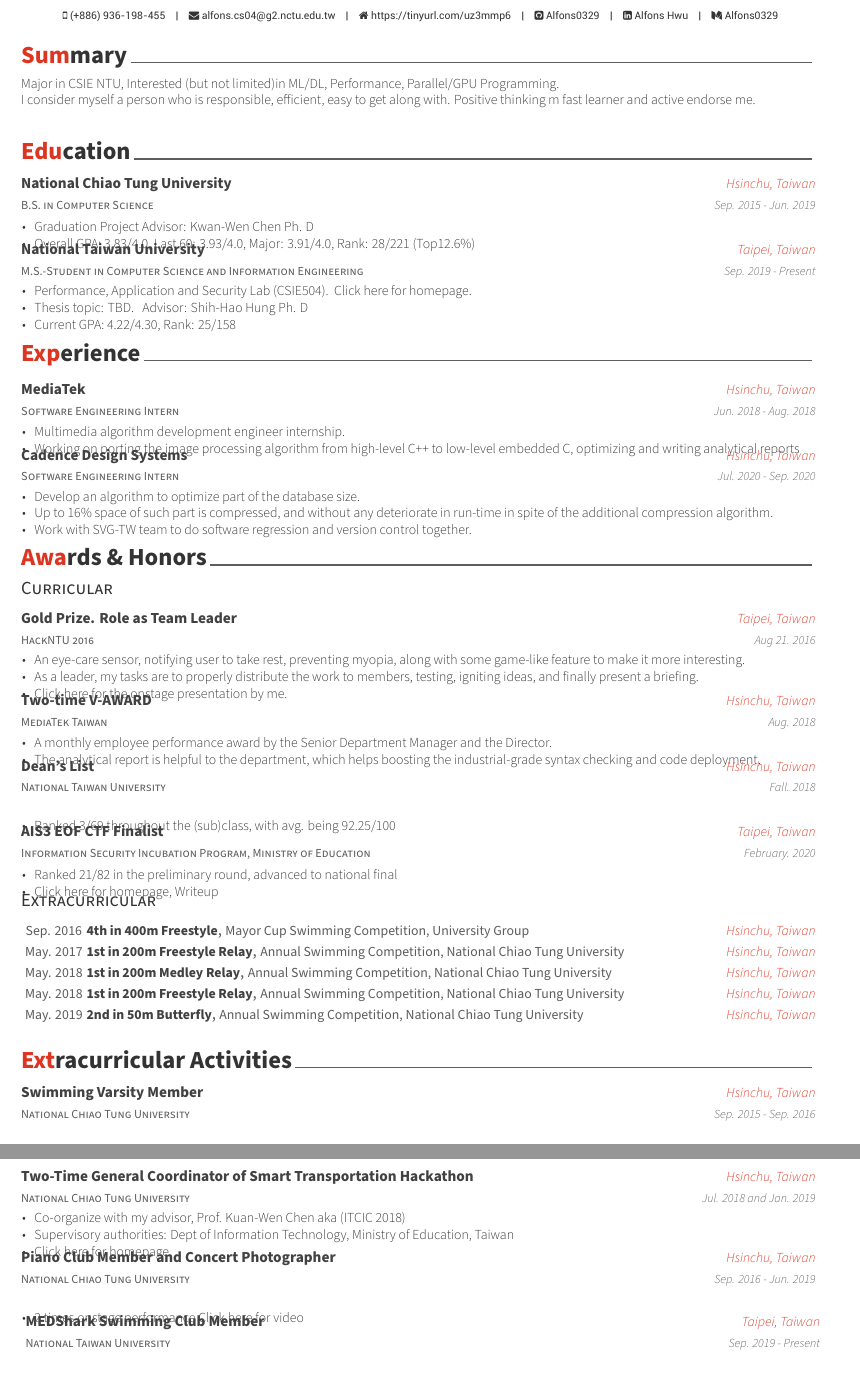
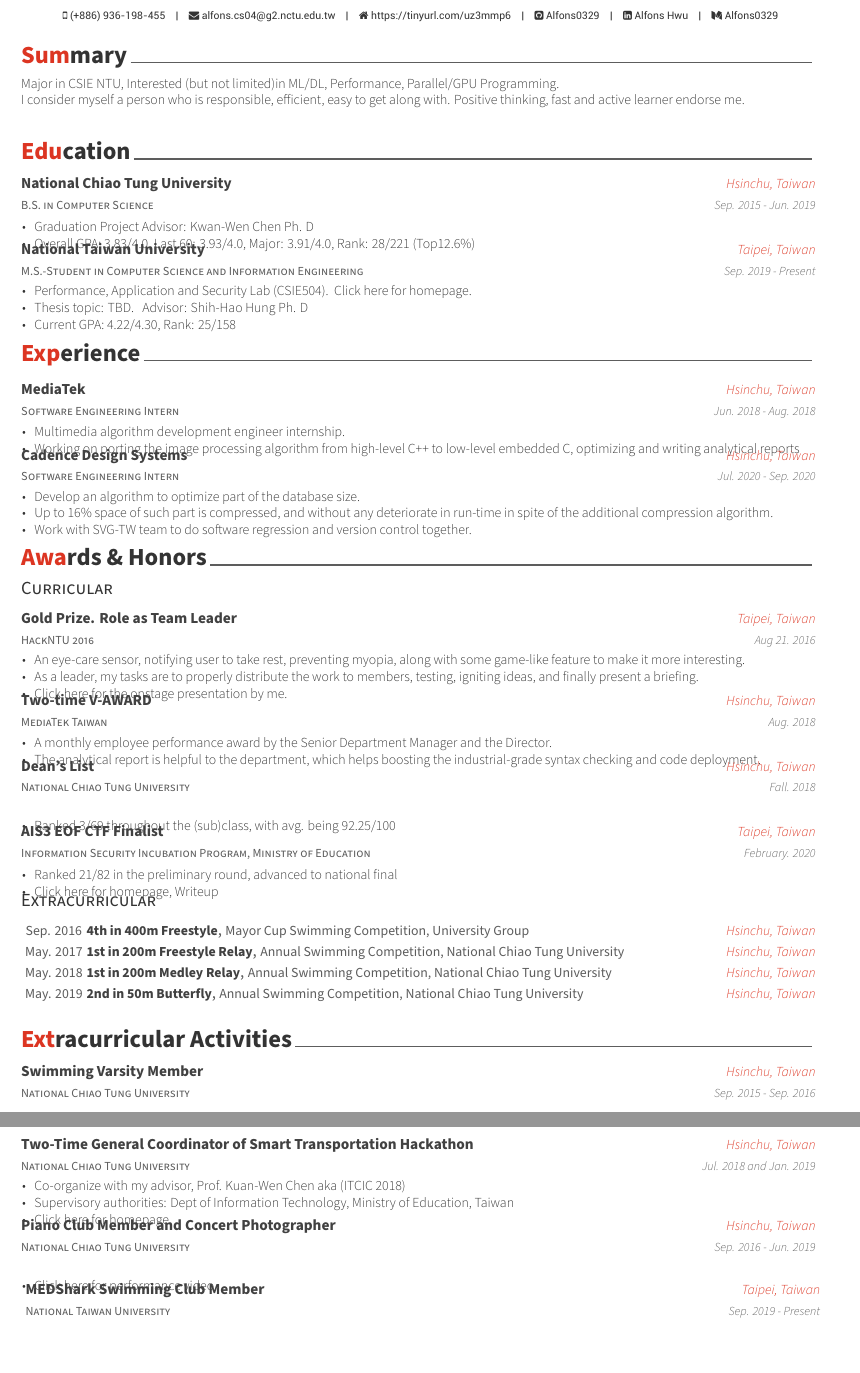
Before and after one commit to Alfons0329/CV_and_Resume, a LaTeX CV (CV_detail/resume.tex, which reads CV_detail/cv/extracurricular.tex, CV_detail/resume/honors.tex, CV_detail/resume/summary.tex): two parts of pages 1 and 2 of 2, joined at a grey line, cut so that both start at the same text. Compiled offline with XeLaTeX.

Commit message:
Update CV

```diff
--- a/CV_detail/cv/extracurricular.tex
+++ b/CV_detail/cv/extracurricular.tex
@@ -43,7 +43,9 @@
     {Sep. 2016 - Jun. 2019} % Date(s)
     {
       \begin{cvitems} % Description(s) of experience/contributions/knowledge
-        \item {2 times onstage performance \href{https://www.youtube.com/watch?v=3xeSBrs6m5w&t=2s}{Click here for video}}
+        \item \href{https://www.youtube.com/watch?v=3xeSBrs6m5w&t=2s}
+        {Click
+        here for performance video}
       \end{cvitems}
     }
 %---------------------------------------------------------
--- a/CV_detail/resume/honors.tex
+++ b/CV_detail/resume/honors.tex
@@ -38,7 +38,7 @@
 
 %---------------------------------------------------------
 \cventry
-    {National Taiwan University} % Organization
+    {National Chiao Tung University} % Organization
     {Dean's List} % Job title
     {Hsinchu, Taiwan} % Location
     {Fall. 2018} % Date(s)
@@ -98,13 +98,6 @@
 
 %---------------------------------------------------------
   \cvhonor
-    {1st in 200m Freestyle Relay} % Award
-    {Annual Swimming Competition, National Chiao Tung University} % Event
-    {Hsinchu, Taiwan} % Location
-    {May. 2018} % Date(s)
-
-%---------------------------------------------------------
-  \cvhonor
     {2nd in 50m Butterfly} % Award
     {Annual Swimming Competition, National Chiao Tung University} % Event
     {Hsinchu, Taiwan} % Location
--- a/CV_detail/resume/summary.tex
+++ b/CV_detail/resume/summary.tex
@@ -11,5 +11,5 @@
 
 %---------------------------------------------------------
 Major in CSIE  NTU,  Interested (but not limited)in  ML/DL, Performance, Parallel/GPU Programming.
-\\ I consider myself a person who is responsible, efficient, easy to get along with. Positive thinking m fast learner and active endorse me.
+\\ I consider myself a person who is responsible, efficient, easy to get along with. Positive thinking, fast and active learner endorse me.
 \end{cvparagraph}
```
Also changed, not shown: CV_detail/CV.pdf, CV_detail/Resume.pdf, README.md (deleted), 1 other file.
